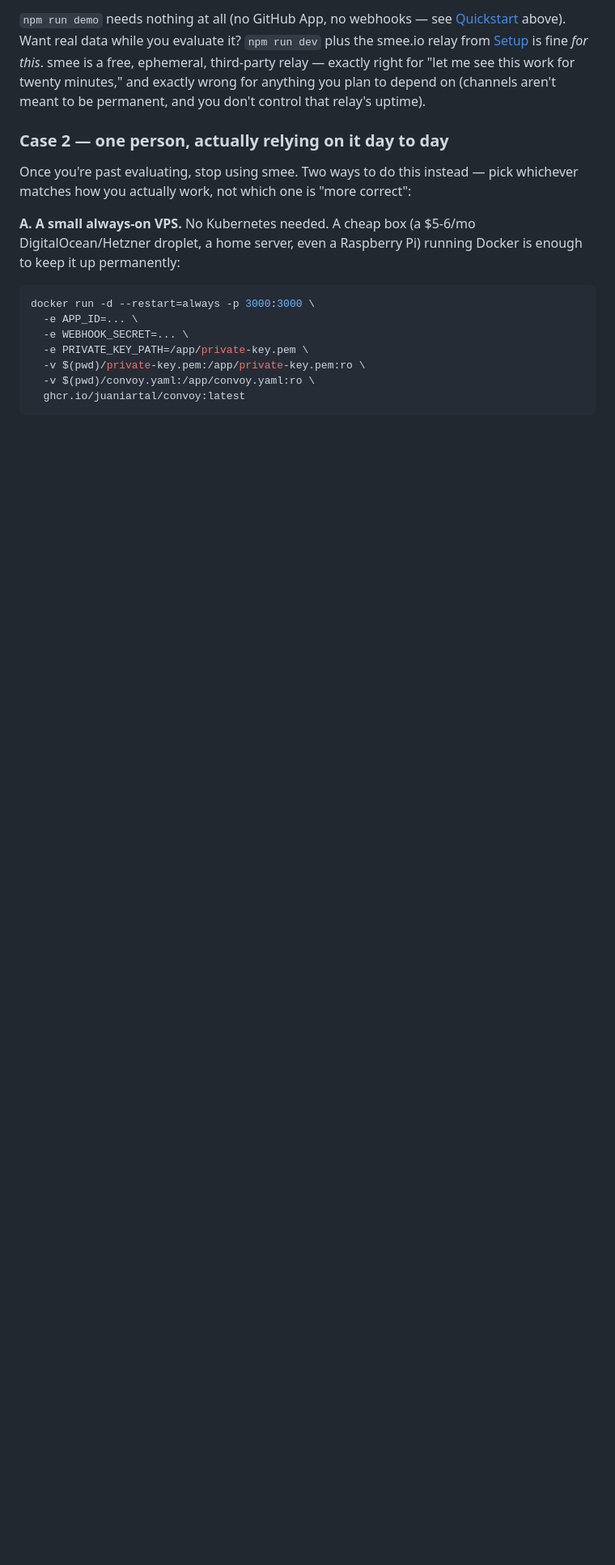
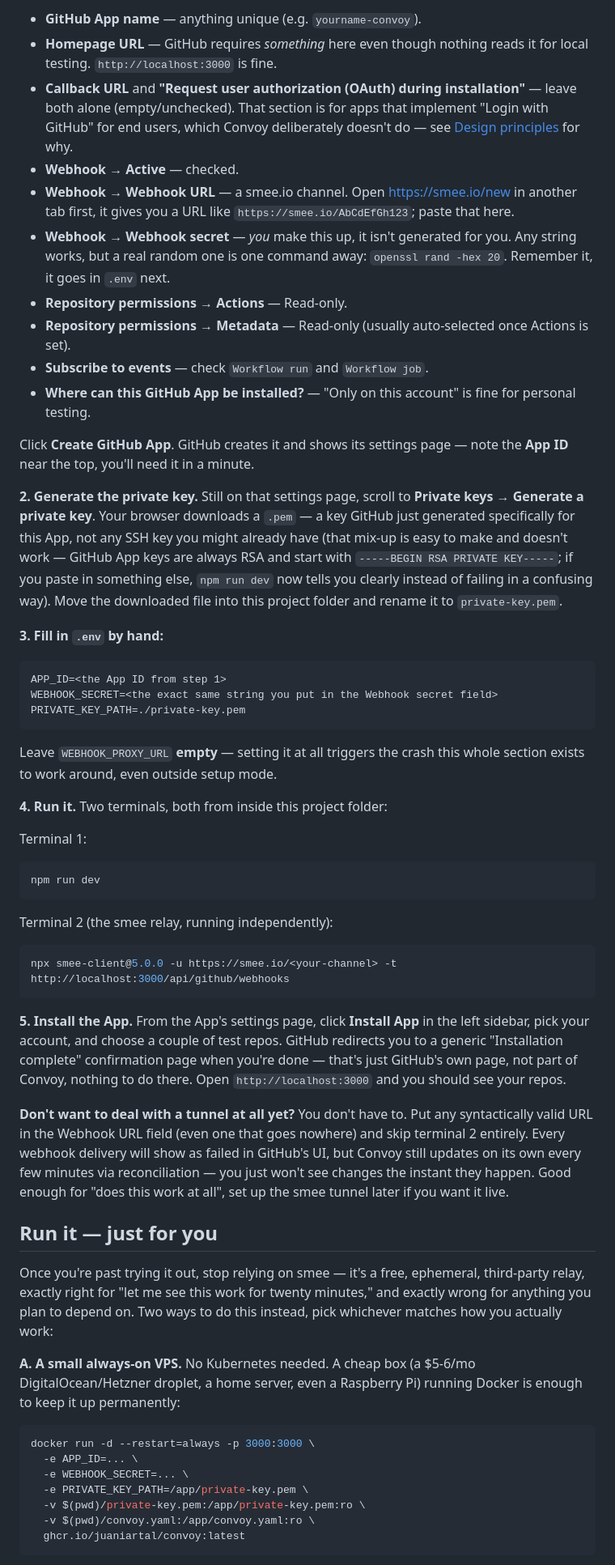
Before and after one commit to juaniartal/convoy, a Markdown page: README.md, the part around one of its changes. Shown at 81% size. GitHub-like rendering; folded sections open; blank space fills up the shorter version.

````diff
--- a/README.md
+++ b/README.md
@@ -103,17 +122,82 @@ running).
 
-`npm run demo` needs nothing at all (no GitHub App, no webhooks — see
-[Quickstart](#quickstart) above). Want real data while you evaluate it?
-`npm run dev` plus the smee.io relay from [Setup](#setup) is fine *for
-this*. smee is a free, ephemeral, third-party relay — exactly right for
-"let me see this work for twenty minutes," and exactly wrong for anything
-you plan to depend on (channels aren't meant to be permanent, and you
-don't control that relay's uptime).
+- **GitHub App name** — anything unique (e.g. `yourname-convoy`).
+- **Homepage URL** — GitHub requires *something* here even though nothing
+  reads it for local testing. `http://localhost:3000` is fine.
+- **Callback URL** and **"Request user authorization (OAuth) during
+  installation"** — leave both alone (empty/unchecked). That section is
+  for apps that implement "Login with GitHub" for end users, which Convoy
+  deliberately doesn't do — see [Design principles](#design-principles)
+  for why.
+- **Webhook → Active** — checked.
+- **Webhook → Webhook URL** — a smee.io channel. Open
+  <https://smee.io/new> in another tab first, it gives you a URL like
+  `https://smee.io/AbCdEfGh123`; paste that here.
+- **Webhook → Webhook secret** — *you* make this up, it isn't generated
+  for you. Any string works, but a real random one is one command away:
+  `openssl rand -hex 20`. Remember it, it goes in `.env` next.
+- **Repository permissions → Actions** — Read-only.
+- **Repository permissions → Metadata** — Read-only (usually auto-selected
+  once Actions is set).
+- **Subscribe to events** — check `Workflow run` and `Workflow job`.
+- **Where can this GitHub App be installed?** — "Only on this account" is
+  fine for personal testing.
 
-### Case 2 — one person, actually relying on it day to day
+Click **Create GitHub App**. GitHub creates it and shows its settings
+page — note the **App ID** near the top, you'll need it in a minute.
 
-Once you're past evaluating, stop using smee. Two ways to do this instead —
-pick whichever matches how you actually work, not which one is "more
-correct":
+**2. Generate the private key.** Still on that settings page, scroll to
+**Private keys** → **Generate a private key**. Your browser downloads a
+`.pem` — a key GitHub just generated specifically for this App, not any
+SSH key you might already have (that mix-up is easy to make and doesn't
+work — GitHub App keys are always RSA and start with `-----BEGIN RSA
+PRIVATE KEY-----`; if you paste in something else, `npm run dev` now tells
+you clearly instead of failing in a confusing way). Move the downloaded
+file into this project folder and rename it to `private-key.pem`.
+
+**3. Fill in `.env` by hand:**
+```
+APP_ID=<the App ID from step 1>
+WEBHOOK_SECRET=<the exact same string you put in the Webhook secret field>
+PRIVATE_KEY_PATH=./private-key.pem
+```
+Leave `WEBHOOK_PROXY_URL` **empty** — setting it at all triggers the crash
+this whole section exists to work around, even outside setup mode.
+
+**4. Run it.** Two terminals, both from inside this project folder:
+
+Terminal 1:
+```bash
+npm run dev
+```
+Terminal 2 (the smee relay, running independently):
+```bash
+npx smee-client@5.0.0 -u https://smee.io/<your-channel> -t http://localhost:3000/api/github/webhooks
+```
+
+**5. Install the App.** From the App's settings page, click **Install
+App** in the left sidebar, pick your account, and choose a couple of test
+repos. GitHub redirects you to a generic "Installation complete"
+confirmation page when you're done — that's just GitHub's own page, not
+part of Convoy, nothing to do there. Open `http://localhost:3000` and you
+should see your repos.
+
+**Don't want to deal with a tunnel at all yet?** You don't have to. Put
+any syntactically valid URL in the Webhook URL field (even one that goes
+nowhere) and skip terminal 2 entirely. Every webhook delivery will show as
+failed in GitHub's UI, but Convoy still updates on its own every few
+minutes via reconciliation — you just won't see changes the instant they
+happen. Good enough for "does this work at all", set up the smee tunnel
+later if you want it live.
+
+</details>
+
+## Run it — just for you
+
+Once you're past trying it out, stop relying on smee — it's a free,
+ephemeral, third-party relay, exactly right for "let me see this work for
+twenty minutes," and exactly wrong for anything you plan to depend on.
+Two ways to do this instead, pick whichever matches how you actually
+work:
 
 **A. A small always-on VPS.** No Kubernetes needed. A cheap box (a $5-6/mo
 DigitalOcean/Hetzner droplet, a home server, even a Raspberry Pi) running
````
Also changed, not shown: other parts of README.md (+117 -205 lines).
